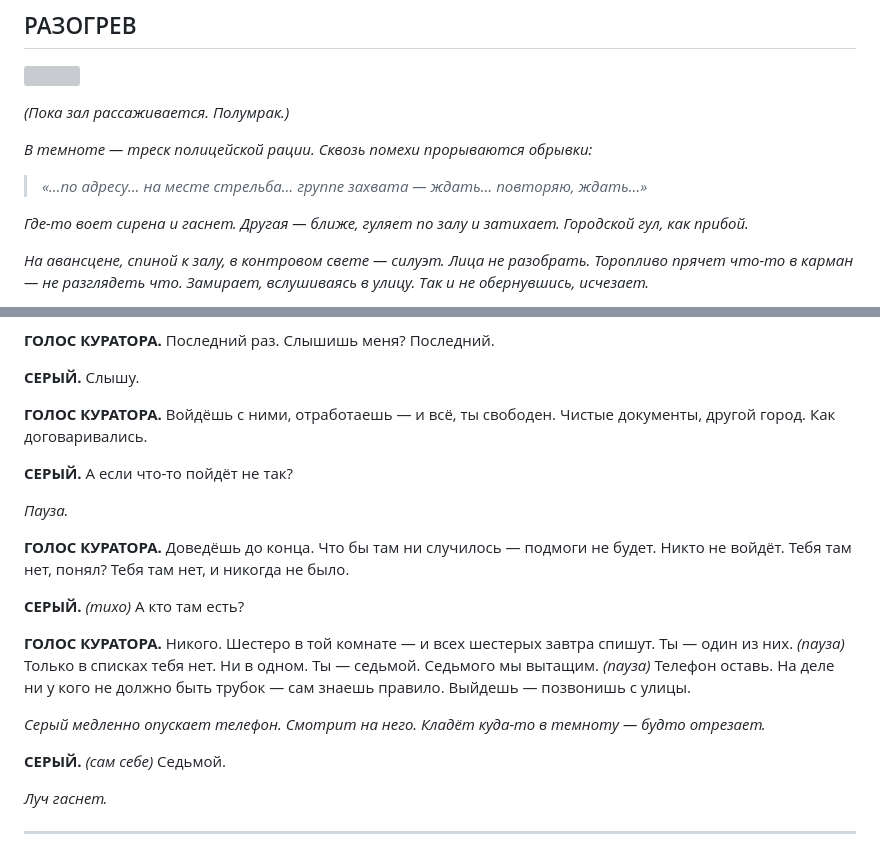
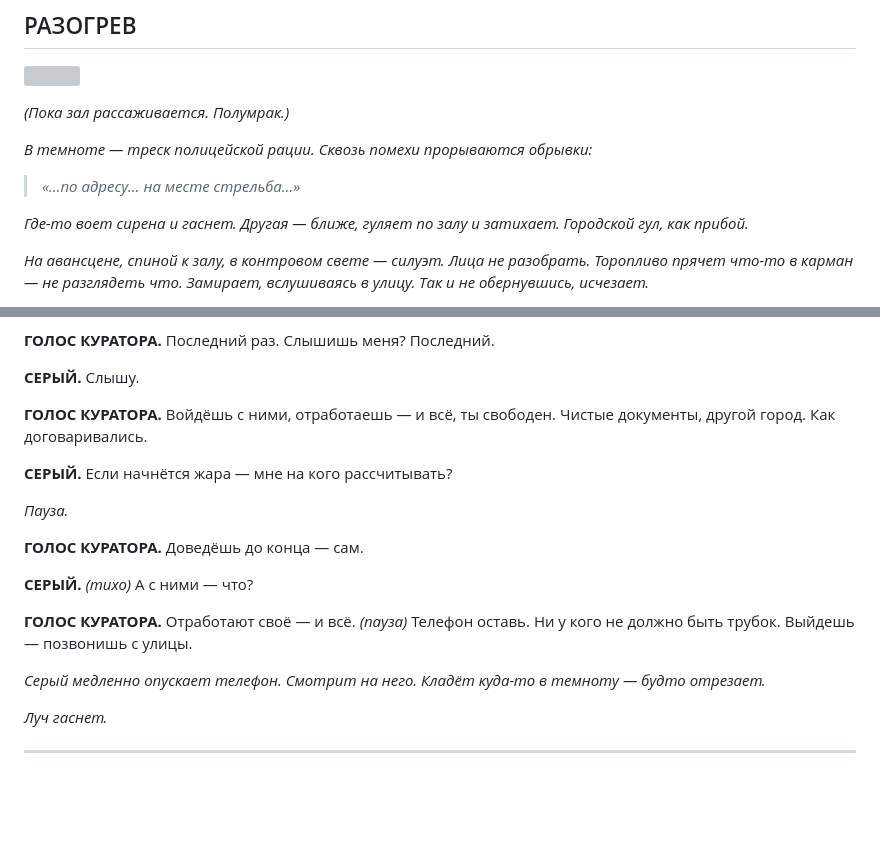
Before and after one commit to 1theater/the-wolf-pit, a Markdown page: the-wolf-pit.md, 2 parts joined by grey strips. Rendered like a GitHub page; blank space fills up the shorter version; grey boxes are pictures that could not be loaded.

Commit message:
Правка пролога и разогрева: реплики Серого/куратора, убран мотив «седьмого» и «группы захвата»; синхрон role-book

```diff
--- a/the-wolf-pit.md
+++ b/the-wolf-pit.md
@@ -28,7 +28,7 @@
 
 *В темноте — треск полицейской рации. Сквозь помехи прорываются обрывки:*
 
-> *«…по адресу… на месте стрельба… группе захвата — ждать… повторяю, ждать…»*
+> *«…по адресу… на месте стрельба…»*
 
 *Где-то воет сирена и гаснет. Другая — ближе, гуляет по залу и затихает. Городской гул, как прибой.*
 
@@ -50,19 +50,17 @@
 
 **ГОЛОС КУРАТОРА.** Войдёшь с ними, отработаешь — и всё, ты свободен. Чистые документы, другой город. Как договаривались.
 
-**СЕРЫЙ.** А если что-то пойдёт не так?
+**СЕРЫЙ.** Если начнётся жара — мне на кого рассчитывать?
 
 *Пауза.*
 
-**ГОЛОС КУРАТОРА.** Доведёшь до конца. Что бы там ни случилось — подмоги не будет. Никто не войдёт. Тебя там нет, понял? Тебя там нет, и никогда не было.
+**ГОЛОС КУРАТОРА.** Доведёшь до конца — сам.
 
-**СЕРЫЙ.** *(тихо)* А кто там есть?
+**СЕРЫЙ.** *(тихо)* А с ними — что?
 
-**ГОЛОС КУРАТОРА.** Никого. Шестеро в той комнате — и всех шестерых завтра спишут. Ты — один из них. *(пауза)* Только в списках тебя нет. Ни в одном. Ты — седьмой. Седьмого мы вытащим. *(пауза)* Телефон оставь. На деле ни у кого не должно быть трубок — сам знаешь правило. Выйдешь — позвонишь с улицы.
+**ГОЛОС КУРАТОРА.** Отработают своё — и всё. *(пауза)* Телефон оставь. Ни у кого не должно быть трубок. Выйдешь — позвонишь с улицы.
 
 *Серый медленно опускает телефон. Смотрит на него. Кладёт куда-то в темноту — будто отрезает.*
-
-**СЕРЫЙ.** *(сам себе)* Седьмой.
 
 *Луч гаснет.*
 
```
Also changed, not shown: role-book.md (+2 -2 lines).
